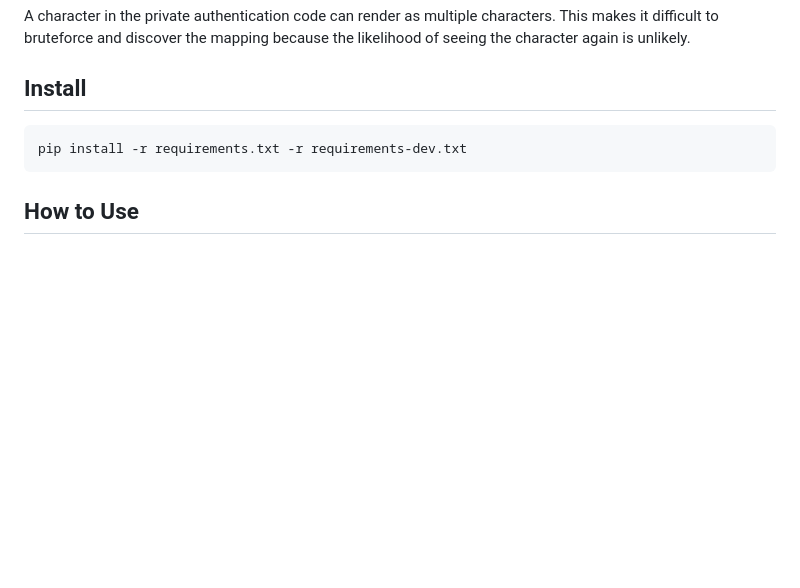
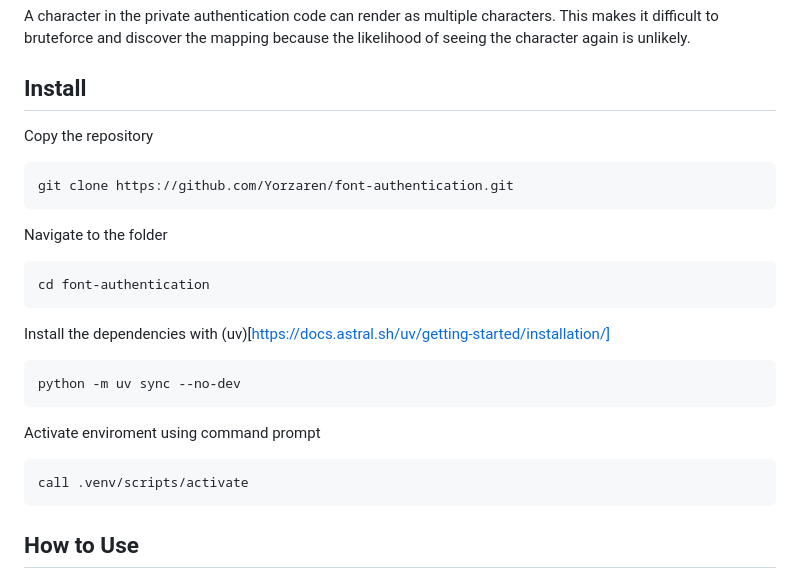
Before and after one commit to Yorzaren/font-authentication, a Markdown page: README.md, the part around the change. Drawn GitHub-style; blank space fills up the shorter version.

````diff
--- a/README.md
+++ b/README.md
@@ -30,10 +30,22 @@ A character in the private authentication code can render as multiple characters
 This makes it difficult to bruteforce and discover the mapping because the likelihood of seeing the character again is unlikely.
 
 ## Install
+Copy the repository
 ```commandline
-pip install -r requirements.txt -r requirements-dev.txt
+git clone https://github.com/Yorzaren/font-authentication.git
 ```
-
+Navigate to the folder
+```commandline
+cd font-authentication
+```
+Install the dependencies with (uv)[https://docs.astral.sh/uv/getting-started/installation/]
+```commandline
+python -m uv sync --no-dev
+```
+Activate enviroment using command prompt
+```commandline
+call .venv/scripts/activate
+```
 ## How to Use
 
 ### Generating a Key
````
